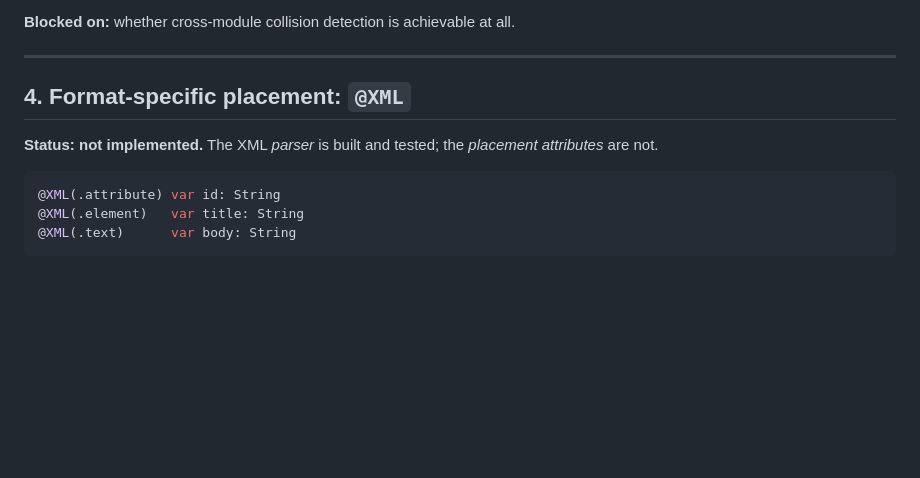
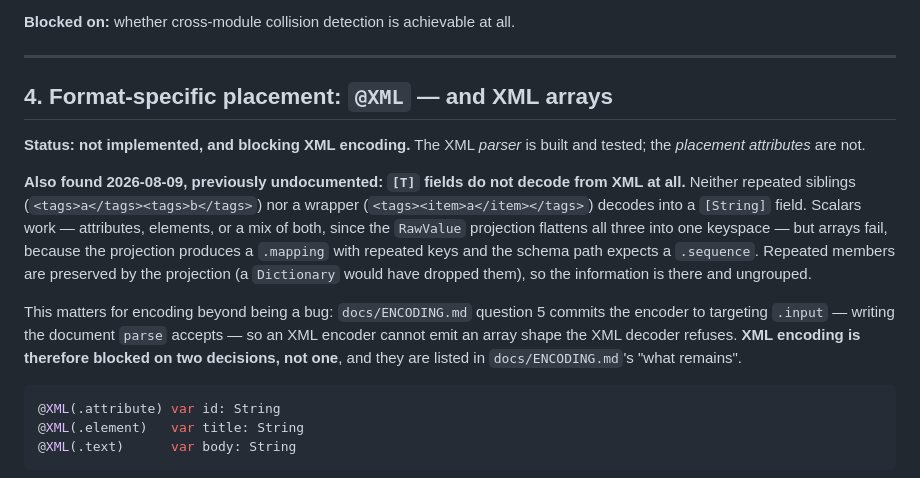
Before and after one commit to nerdmenot-swift/assay, a Markdown page: ROADMAP.md, the part around the change. Rendered like a GitHub page; blank space fills up the shorter version.

````diff
--- a/ROADMAP.md
+++ b/ROADMAP.md
@@ -114,10 +114,23 @@ would be worse than not shipping it.
 
 ---
 
-## 4. Format-specific placement: `@XML`
+## 4. Format-specific placement: `@XML` — and XML arrays
 
-**Status: not implemented.** The XML *parser* is built and tested; the *placement attributes*
-are not.
+**Status: not implemented, and blocking XML encoding.** The XML *parser* is built and tested;
+the *placement attributes* are not.
+
+**Also found 2026-08-09, previously undocumented: `[T]` fields do not decode from XML at
+all.** Neither repeated siblings (`<tags>a</tags><tags>b</tags>`) nor a wrapper
+(`<tags><item>a</item></tags>`) decodes into a `[String]` field. Scalars work — attributes,
+elements, or a mix of both, since the `RawValue` projection flattens all three into one
+keyspace — but arrays fail, because the projection produces a `.mapping` with repeated keys
+and the schema path expects a `.sequence`. Repeated members are preserved by the projection
+(a `Dictionary` would have dropped them), so the information is there and ungrouped.
+
+This matters for encoding beyond being a bug: `docs/ENCODING.md` question 5 commits the
+encoder to targeting `.input` — writing the document `parse` accepts — so an XML encoder
+cannot emit an array shape the XML decoder refuses. **XML encoding is therefore blocked on
+two decisions, not one**, and they are listed in `docs/ENCODING.md`'s "what remains".
 
 ```swift
 @XML(.attribute) var id: String
````
Also changed, not shown: docs/ENCODING.md (+29 -3 lines).
